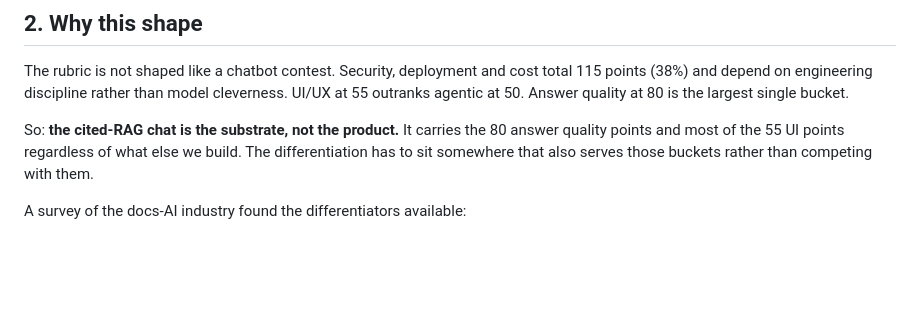
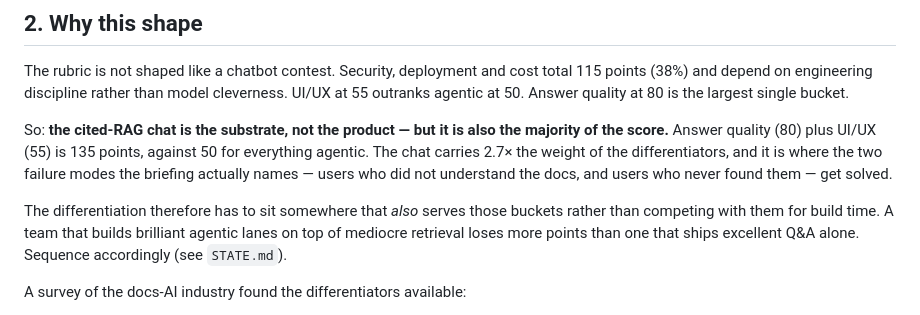
Before and after one commit to MaxTac20/StarHackathon, a Markdown page: Liara/docs/DESIGN.md, the part around one of its changes. Drawn GitHub-style; blank space fills up the shorter version.

```diff
--- a/Liara/docs/DESIGN.md
+++ b/Liara/docs/DESIGN.md
@@ -23,10 +23,16 @@ The rubric is not shaped like a chatbot contest. Security, deployment and cost t
 115 points (38%) and depend on engineering discipline rather than model cleverness. UI/UX
 at 55 outranks agentic at 50. Answer quality at 80 is the largest single bucket.
 
-So: **the cited-RAG chat is the substrate, not the product.** It carries the 80 answer
-quality points and most of the 55 UI points regardless of what else we build. The
-differentiation has to sit somewhere that also serves those buckets rather than competing
-with them.
+So: **the cited-RAG chat is the substrate, not the product — but it is also the majority
+of the score.** Answer quality (80) plus UI/UX (55) is 135 points, against 50 for
+everything agentic. The chat carries 2.7× the weight of the differentiators, and it is
+where the two failure modes the briefing actually names — users who did not understand the
+docs, and users who never found them — get solved.
+
+The differentiation therefore has to sit somewhere that *also* serves those buckets rather
+than competing with them for build time. A team that builds brilliant agentic lanes on top
+of mediocre retrieval loses more points than one that ships excellent Q&A alone. Sequence
+accordingly (see `STATE.md`).
 
 A survey of the docs-AI industry found the differentiators available:
 
```
Also changed, not shown: other parts of Liara/docs/DESIGN.md (+63 -3 lines), Liara/docs/STATE.md (+25 -12 lines).
